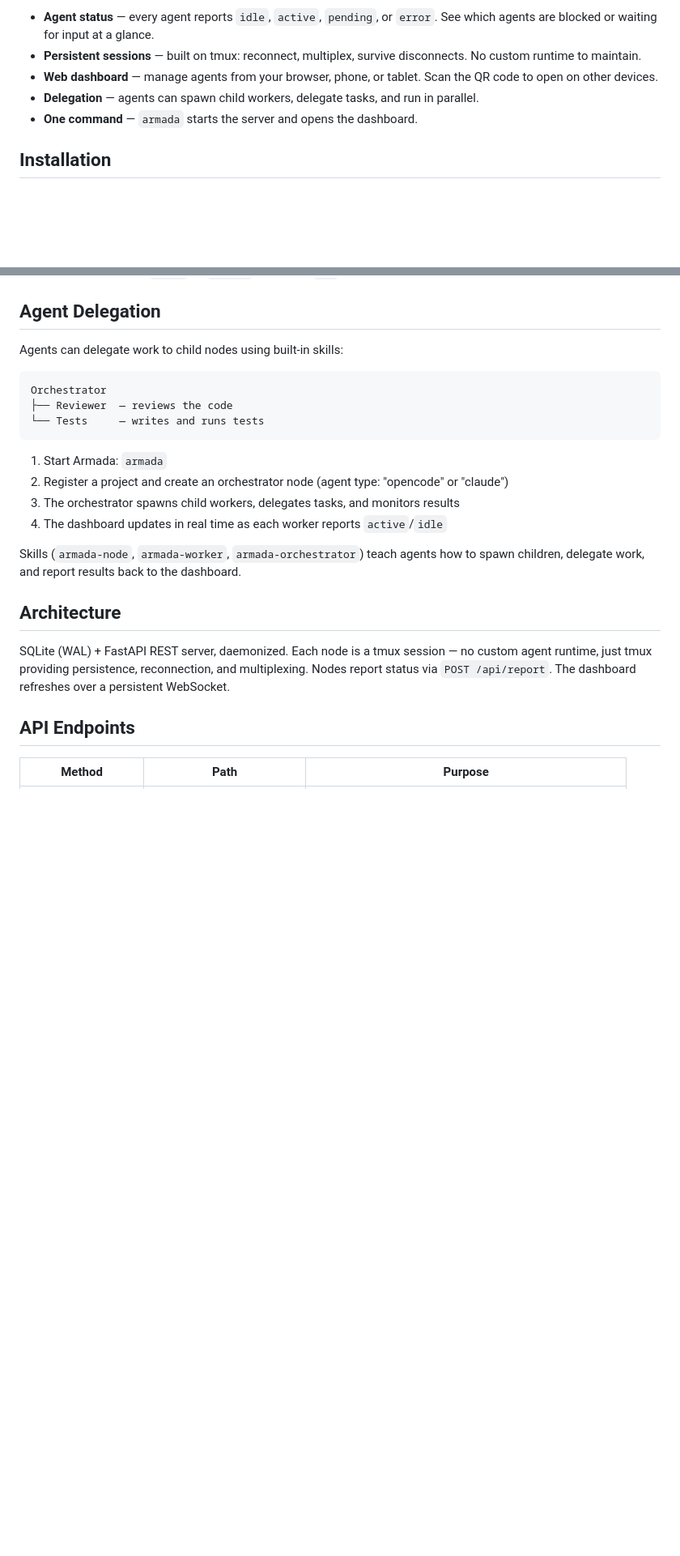
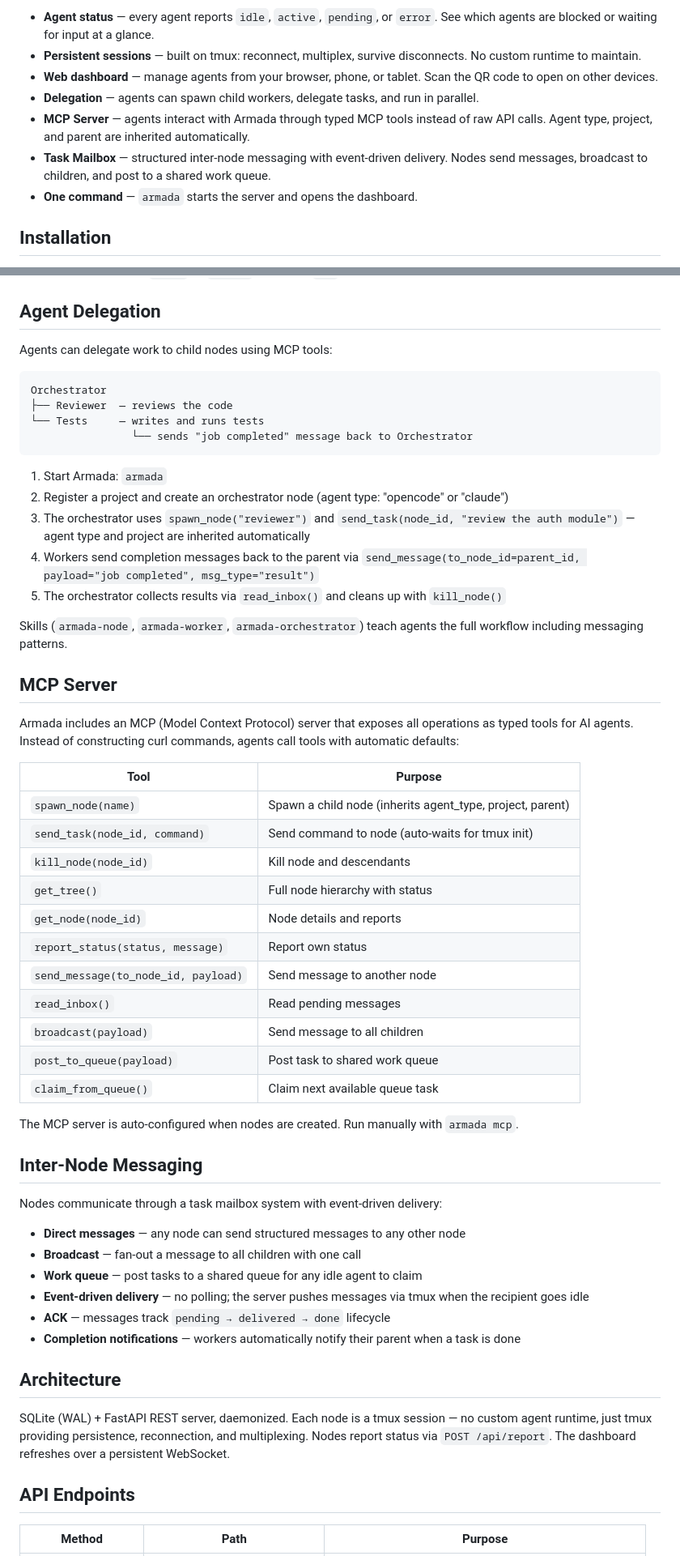
Before and after one commit to rguiu/armada, a Markdown page: README.md, 2 parts joined by grey strips. Shown at 81% size. Drawn GitHub-style; folded sections open; blank space fills up the shorter version.

Commit message:
docs(readme): add MCP server, task mailbox, and messaging sections
Update README with new features:
- MCP Server: typed tools for agent operations (spawn, send, kill, message)
- Task Mailbox: inter-node messaging with event-driven delivery
- Notify parent on completion pattern
- Updated agent integrations (MCP tools, armada report CLI)
- New API endpoints for messaging and work queue
- New CLI commands (armada mcp, armada report)

````diff
--- a/README.md
+++ b/README.md
@@ -24,6 +24,8 @@ Armada gives you fleet management for coding agents: persistent tmux sessions, a
 - **Persistent sessions** — built on tmux: reconnect, multiplex, survive disconnects. No custom runtime to maintain.
 - **Web dashboard** — manage agents from your browser, phone, or tablet. Scan the QR code to open on other devices.
 - **Delegation** — agents can spawn child workers, delegate tasks, and run in parallel.
+- **MCP Server** — agents interact with Armada through typed MCP tools instead of raw API calls. Agent type, project, and parent are inherited automatically.
+- **Task Mailbox** — structured inter-node messaging with event-driven delivery. Nodes send messages, broadcast to children, and post to a shared work queue.
 - **One command** — `armada` starts the server and opens the dashboard.
 
 ## Installation
@@ -179,20 +184,53 @@ Forms for creating nodes and projects use keyboard navigation: `Tab`/`↑↓` to
 
 ## Agent Delegation
 
-Agents can delegate work to child nodes using built-in skills:
+Agents can delegate work to child nodes using MCP tools:
 
 ```
 Orchestrator
 ├── Reviewer  — reviews the code
 └── Tests     — writes and runs tests
+                └── sends "job completed" message back to Orchestrator
 ```
 
 1. Start Armada: `armada`
 2. Register a project and create an orchestrator node (agent type: "opencode" or "claude")
-3. The orchestrator spawns child workers, delegates tasks, and monitors results
-4. The dashboard updates in real time as each worker reports `active`/`idle`
+3. The orchestrator uses `spawn_node("reviewer")` and `send_task(node_id, "review the auth module")` — agent type and project are inherited automatically
+4. Workers send completion messages back to the parent via `send_message(to_node_id=parent_id, payload="job completed", msg_type="result")`
+5. The orchestrator collects results via `read_inbox()` and cleans up with `kill_node()`
 
-Skills (`armada-node`, `armada-worker`, `armada-orchestrator`) teach agents how to spawn children, delegate work, and report results back to the dashboard.
+Skills (`armada-node`, `armada-worker`, `armada-orchestrator`) teach agents the full workflow including messaging patterns.
+
+## MCP Server
+
+Armada includes an MCP (Model Context Protocol) server that exposes all operations as typed tools for AI agents. Instead of constructing curl commands, agents call tools with automatic defaults:
+
+| Tool | Purpose |
+|------|---------|
+| `spawn_node(name)` | Spawn a child node (inherits agent_type, project, parent) |
+| `send_task(node_id, command)` | Send command to node (auto-waits for tmux init) |
+| `kill_node(node_id)` | Kill node and descendants |
+| `get_tree()` | Full node hierarchy with status |
+| `get_node(node_id)` | Node details and reports |
+| `report_status(status, message)` | Report own status |
+| `send_message(to_node_id, payload)` | Send message to another node |
+| `read_inbox()` | Read pending messages |
+| `broadcast(payload)` | Send message to all children |
+| `post_to_queue(payload)` | Post task to shared work queue |
+| `claim_from_queue()` | Claim next available queue task |
+
+The MCP server is auto-configured when nodes are created. Run manually with `armada mcp`.
+
+## Inter-Node Messaging
+
+Nodes communicate through a task mailbox system with event-driven delivery:
+
+- **Direct messages** — any node can send structured messages to any other node
+- **Broadcast** — fan-out a message to all children with one call
+- **Work queue** — post tasks to a shared queue for any idle agent to claim
+- **Event-driven delivery** — no polling; the server pushes messages via tmux when the recipient goes idle
+- **ACK** — messages track `pending → delivered → done` lifecycle
+- **Completion notifications** — workers automatically notify their parent when a task is done
 
 ## Architecture
 
````
Also changed, not shown: other parts of README.md (+15 -6 lines).
